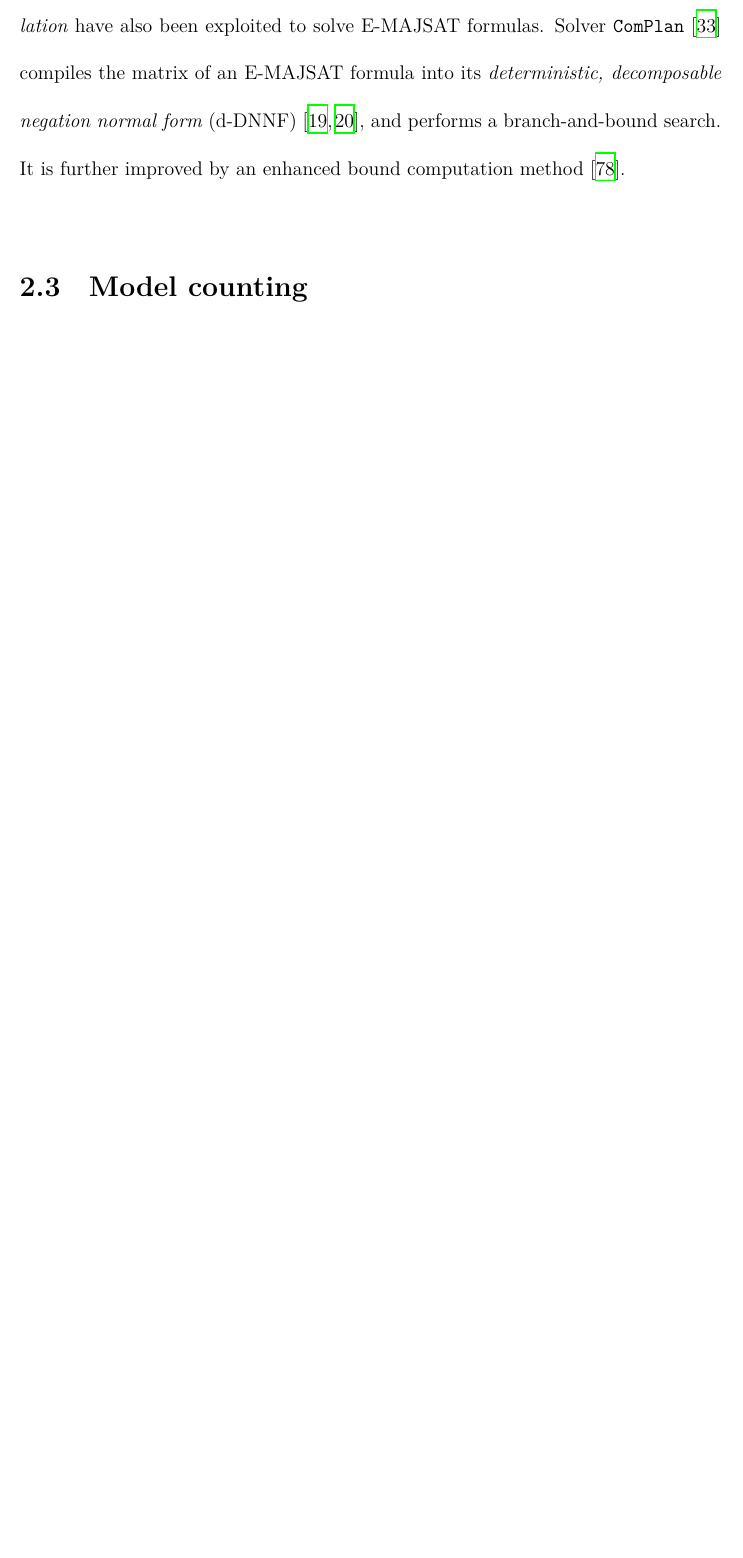
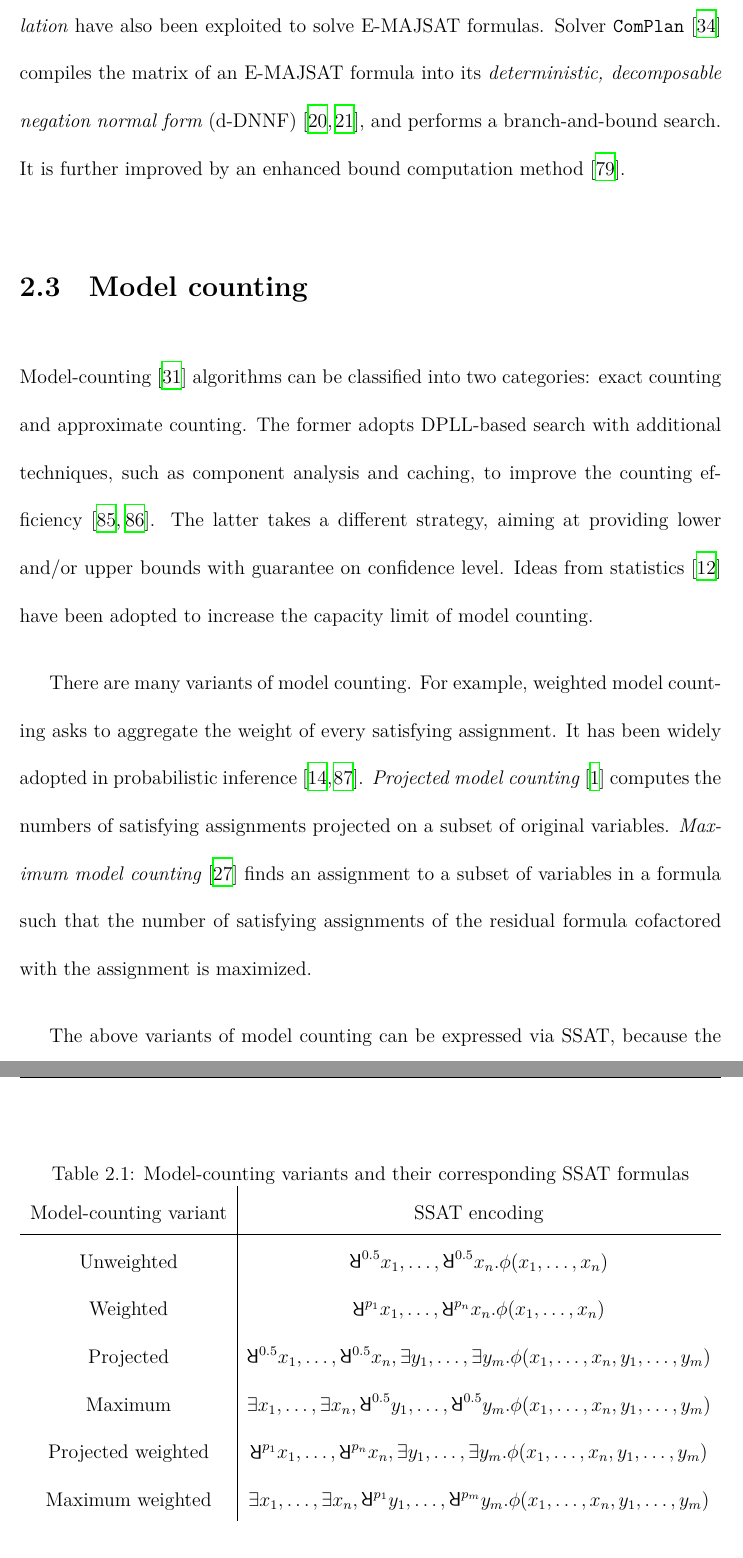
Before and after one commit to nianzelee/PhD-Dissertation, a LaTeX thesis (paper/main.tex, which reads paper/related-work/model-counting.tex): part of page 23 of 126 before the commit and two parts of pages 23 and 24 of 128 after it, the two joined at a grey line, cut so that both start at the same text, the shorter picture padded with empty space. Compiled offline with XeLaTeX.

Commit message:
Add the related work of model counting
- TODO: Find more recent works from Model Counting Competition

```diff
--- a/paper/related-work/model-counting.tex
+++ b/paper/related-work/model-counting.tex
@@ -1,2 +1,22 @@
 \section{Model counting}
 \label{sect:related-work-model-counting}
+
+Model-counting~\cite{SATHandbook-ModelCounting} algorithms can be classified into two categories:
+exact counting and approximate counting.
+The former adopts DPLL-based search with additional techniques,
+such as component analysis and caching, to improve the counting efficiency\cite{Sang2004,Sang2005ModelCounting}.
+The latter takes a different strategy,
+aiming at providing lower and/or upper bounds with guarantee on confidence level.
+Ideas from statistics~\cite{Chakraborty2016} have been adopted to increase the capacity limit of model counting.
+
+There are many variants of model counting.
+For example,
+weighted model counting asks to aggregate the weight of every satisfying assignment.
+It has been widely adopted in probabilistic inference~\cite{Sang2005BayesianInference,Chavira2008}.
+\textit{Projected model counting}~\cite{Aziz2015} computes the numbers of satisfying assignments
+projected on a subset of original variables.
+\textit{Maximum model counting}~\cite{Fremont2017} finds an assignment to a subset of variables in a formula
+such that the number of satisfying assignments of the residual formula cofactored with the assignment is maximized.
+
+The above variants of model counting can be expressed via SSAT,
+because the randomized quantifiers of SSAT essentially aggregate the results from different branches with weights.
@@ -2,0 +27,15 @@
+\begin{table}[t]
+    \centering
+    \caption{Model-counting variants and their corresponding SSAT formulas}
+    \label{tbl:related-work-model-counting}
+    \begin{tabular}{c|c}
+        Model-counting variant & SSAT encoding                                                                                              \\
+        \hline
+        Unweighted             & $\random{0.5}x_1,\ldots,\random{0.5}x_n.\pf(x_1,\ldots,x_n)$                                               \\
+        Weighted               & $\random{p_1}x_1,\ldots,\random{p_n}x_n.\pf(x_1,\ldots,x_n)$                                               \\
+        Projected              & $\random{0.5}x_1,\ldots,\random{0.5}x_n,\exists y_1,\ldots,\exists y_m.\pf(x_1,\ldots,x_n,y_1,\ldots,y_m)$ \\
+        Maximum                & $\exists x_1,\ldots,\exists x_n,\random{0.5}y_1,\ldots,\random{0.5}y_m.\pf(x_1,\ldots,x_n,y_1,\ldots,y_m)$ \\
+        Projected weighted     & $\random{p_1}x_1,\ldots,\random{p_n}x_n,\exists y_1,\ldots,\exists y_m.\pf(x_1,\ldots,x_n,y_1,\ldots,y_m)$ \\
+        Maximum weighted       & $\exists x_1,\ldots,\exists x_n,\random{p_1}y_1,\ldots,\random{p_m}y_m.\pf(x_1,\ldots,x_n,y_1,\ldots,y_m)$ \\
+    \end{tabular}
+\end{table}
```
Also changed, not shown: paper/related-work/model-counting.tex (4 more changed lines).
